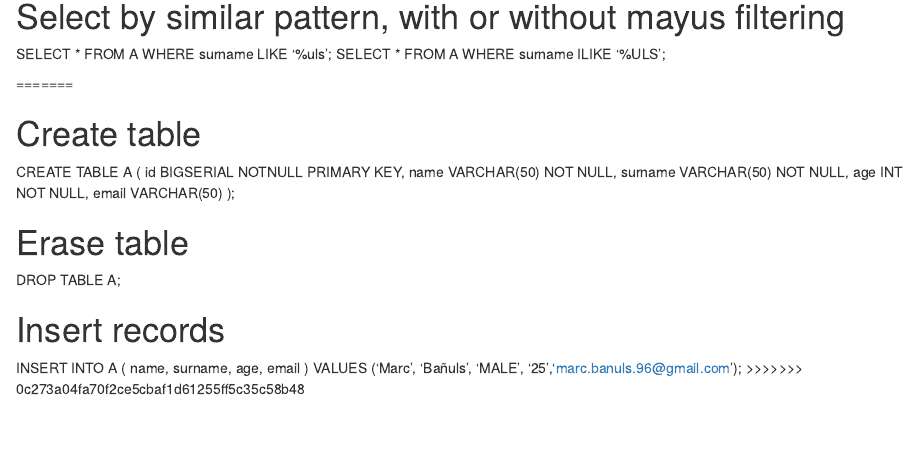
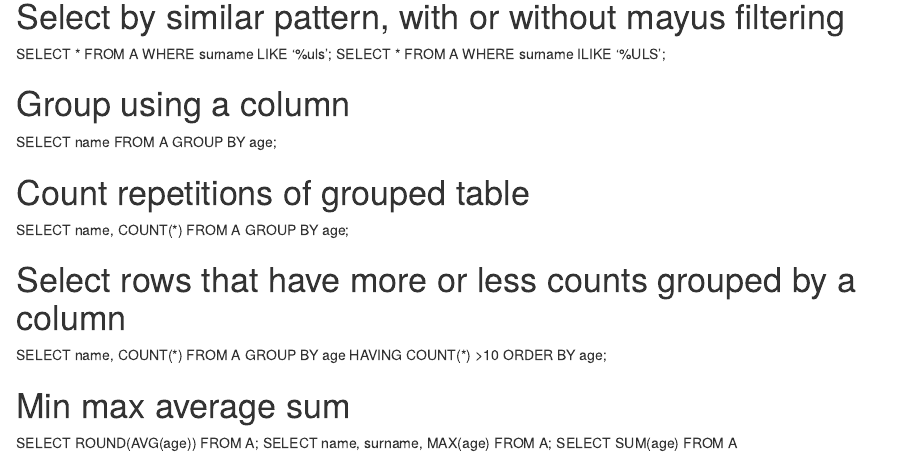
Before and after one commit to MarcBanuls/PostgreSQL_Cheatsheet, an R Markdown document (PosgreSQL_Cheatsheet.rmd): the page in a window 1100 px wide, from 1610 px down. Rendered offline with R 4.5, knitr and Pandoc, with nearby package versions.

Commit message:
Updating cheatsheet

```diff
--- a/PosgreSQL_Cheatsheet.rmd
+++ b/PosgreSQL_Cheatsheet.rmd
@@ -77,46 +77,16 @@ SELECT * FROM A WHERE age BETWEEN '22' AND '25';
 SELECT * FROM A WHERE surname LIKE '%uls';
 SELECT * FROM A WHERE surname ILIKE '%ULS';
 
+# Group using a column
+SELECT name FROM A GROUP BY age;
 
+# Count repetitions of grouped table
+SELECT name, COUNT(*) FROM A GROUP BY age;
 
+# Select rows that have more or less counts grouped by a column
+SELECT name, COUNT(\*) FROM A GROUP BY  age HAVING COUNT(\*) >10  ORDER BY age;
 
-
-
-
-
-
-
-
-
-
-
-
-
-
-
-
-
-=======
-
-
-# Create table
-CREATE TABLE A (
-id BIGSERIAL NOTNULL PRIMARY KEY,
-name VARCHAR(50) NOT NULL,
-surname VARCHAR(50) NOT NULL,
-age INT NOT NULL,
-email VARCHAR(50)
-);
-
-# Erase table
-DROP TABLE A;
-
-# Insert records
-INSERT INTO A (
-name,
-surname,
-age,
-email
-)
-VALUES ('Marc', 'Bañuls', 'MALE', '25','marc.banuls.96@gmail.com');
->>>>>>> 0c273a04fa70f2ce5cbaf1d61255ff5c35c58b48
+# Min max average sum
+SELECT ROUND(AVG(age)) FROM A;
+SELECT name, surname, MAX(age) FROM A;
+SELECT SUM(age) FROM A
```
